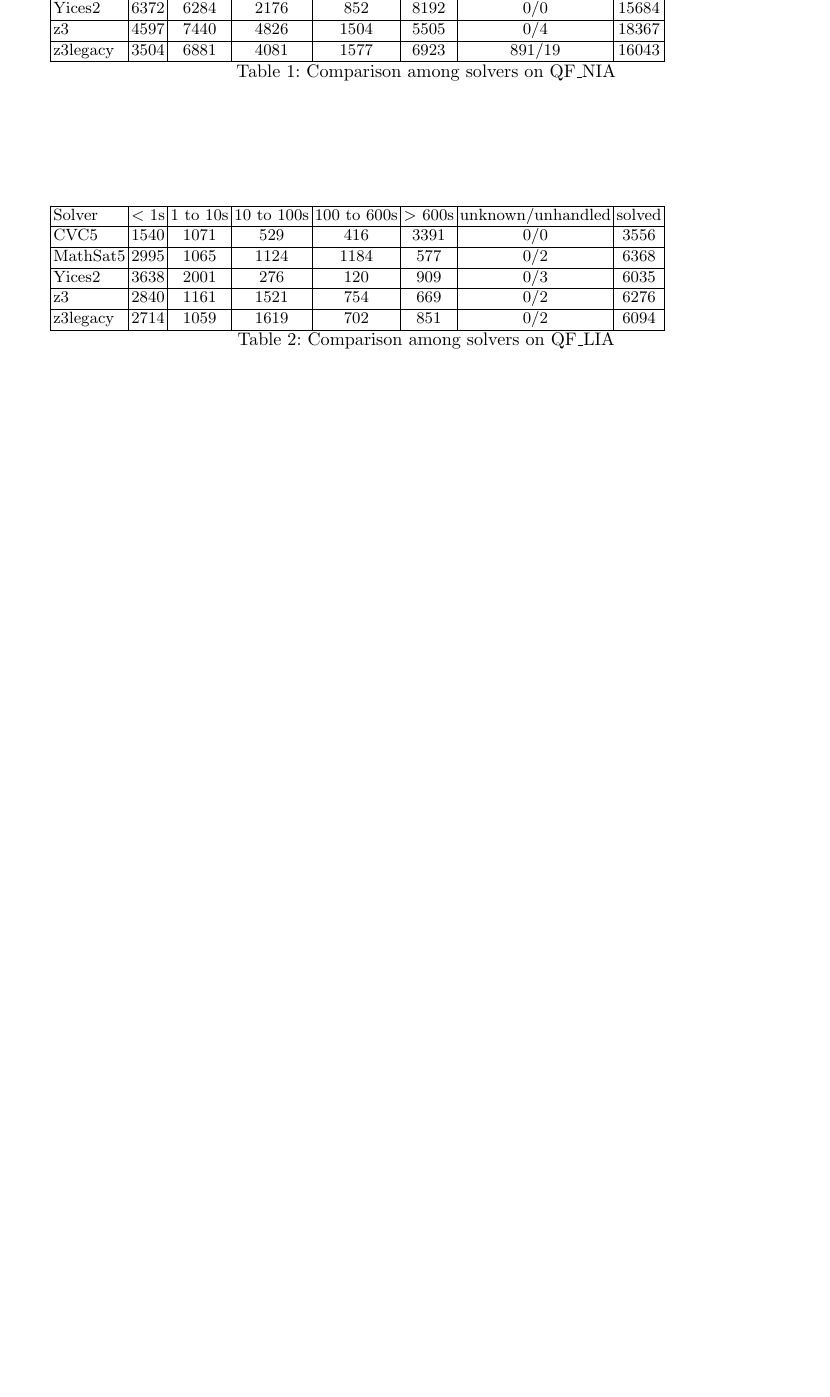
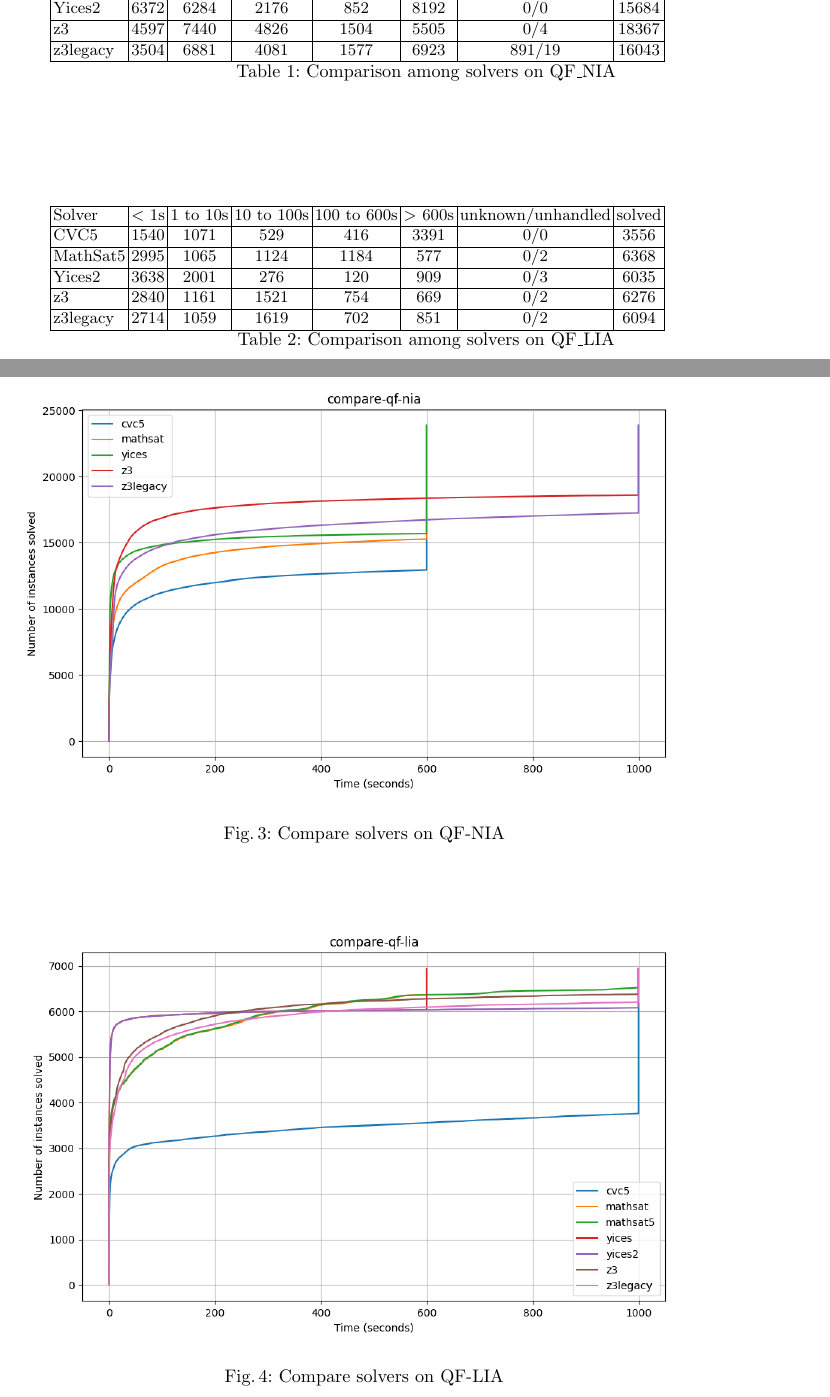
Before and after one commit to Z3Prover/doc, a LaTeX paper (arithmetic/paper/paper.tex, which reads arithmetic/paper/evaluation.tex): part of page 10 of 13 before the commit and two parts of pages 10 and 11 of 15 after it, the two joined at a grey line, cut so that both start at the same text, the shorter picture padded with empty space. Compiled offline with pdfLaTeX.

Commit message:
fixes
Signed-off-by: Lev Nachmanson <levnach@hotmail.com>

```diff
--- a/arithmetic/paper/evaluation.tex
+++ b/arithmetic/paper/evaluation.tex
@@ -47,6 +47,12 @@
   \caption{Comparison among solvers on QF\_NIA \label{tab:compare-qf-nia}}
 \end{table}
 
+\begin{figure}[htbp]
+  \centering
+  \includegraphics[width=0.99\textwidth]{../data/compare-qf-nia.png}
+  \caption{Compare solvers on QF-NIA }
+  \label{fig:compare-qf-nia}
+\end{figure}
 
 \begin{table}
   \begin{tabular}{|l|c|c|c|c|c|c|c|}
@@ -66,7 +72,12 @@
     \end{tabular}
   \caption{Comparison among solvers on QF\_LIA \label{tab:compare-qf-lia}}
 \end{table}
-
+\begin{figure}[htbp]
+  \centering
+  \includegraphics[width=0.99\textwidth]{../data/compare-qf-lia.png}
+  \caption{Compare solvers on QF-LIA }
+  \label{fig:compare-qf-lia}
+\end{figure}
 
 
 \begin{table}
```
Also changed, not shown: arithmetic/paper/appendix-evaluation.tex (+6 -0 lines), arithmetic/paper/evaluation.tex (6 more changed lines).
